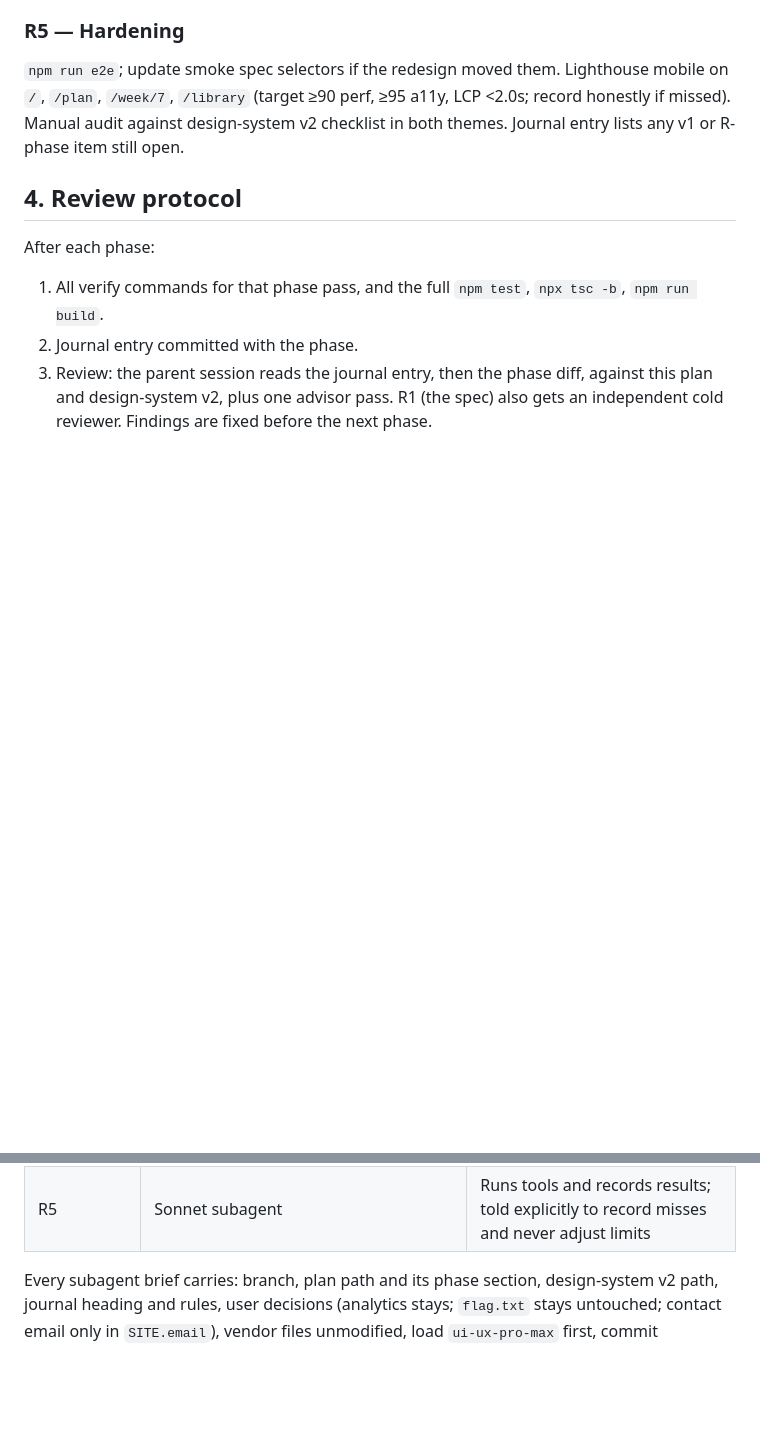
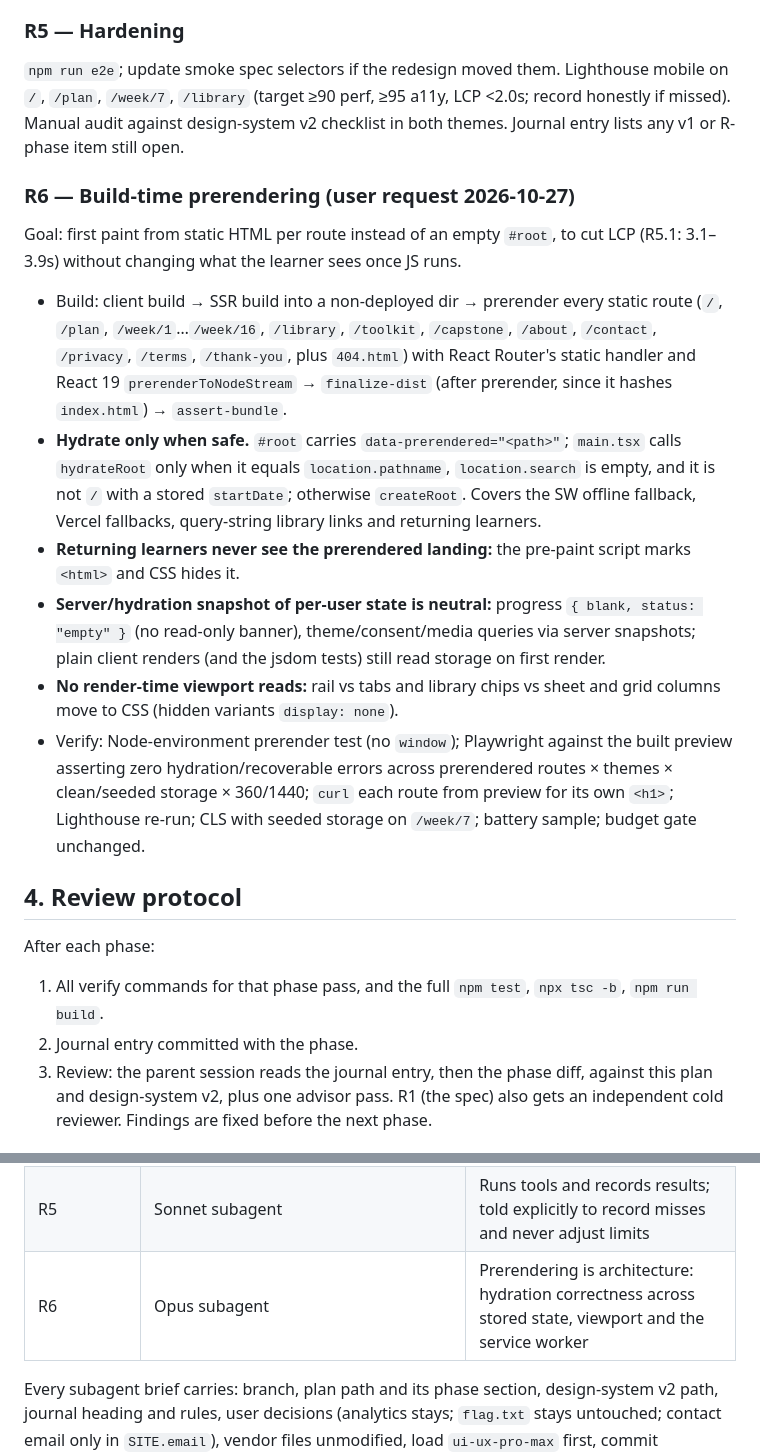
Before and after one commit to man-of-code/framebyframe, a Markdown page: docs/redesign-plan.md, 2 parts joined by grey strips. GitHub-like rendering; blank space fills up the shorter version.

Commit message:
docs: R6 build-time prerendering plan
Co-Authored-By: Claude Opus 5.5 <noreply@anthropic.com>

```diff
--- a/docs/redesign-plan.md
+++ b/docs/redesign-plan.md
@@ -128,6 +128,17 @@ Landing hero (animated aurora + playbill title + CRT canvas framed as a prosceni
 
 `npm run e2e`; update smoke spec selectors if the redesign moved them. Lighthouse mobile on `/`, `/plan`, `/week/7`, `/library` (target ≥90 perf, ≥95 a11y, LCP <2.0s; record honestly if missed). Manual audit against design-system v2 checklist in both themes. Journal entry lists any v1 or R-phase item still open.
 
+### R6 — Build-time prerendering (user request 2026-10-27)
+
+Goal: first paint from static HTML per route instead of an empty `#root`, to cut LCP (R5.1: 3.1–3.9s) without changing what the learner sees once JS runs.
+
+- Build: client build → SSR build into a non-deployed dir → prerender every static route (`/`, `/plan`, `/week/1`…`/week/16`, `/library`, `/toolkit`, `/capstone`, `/about`, `/contact`, `/privacy`, `/terms`, `/thank-you`, plus `404.html`) with React Router's static handler and React 19 `prerenderToNodeStream` → `finalize-dist` (after prerender, since it hashes `index.html`) → `assert-bundle`.
+- **Hydrate only when safe.** `#root` carries `data-prerendered="<path>"`; `main.tsx` calls `hydrateRoot` only when it equals `location.pathname`, `location.search` is empty, and it is not `/` with a stored `startDate`; otherwise `createRoot`. Covers the SW offline fallback, Vercel fallbacks, query-string library links and returning learners.
+- **Returning learners never see the prerendered landing:** the pre-paint script marks `<html>` and CSS hides it.
+- **Server/hydration snapshot of per-user state is neutral:** progress `{ blank, status: "empty" }` (no read-only banner), theme/consent/media queries via server snapshots; plain client renders (and the jsdom tests) still read storage on first render.
+- **No render-time viewport reads:** rail vs tabs and library chips vs sheet and grid columns move to CSS (hidden variants `display: none`).
+- Verify: Node-environment prerender test (no `window`); Playwright against the built preview asserting zero hydration/recoverable errors across prerendered routes × themes × clean/seeded storage × 360/1440; `curl` each route from preview for its own `<h1>`; Lighthouse re-run; CLS with seeded storage on `/week/7`; battery sample; budget gate unchanged.
+
 ## 4. Review protocol
 
 After each phase:
@@ -149,6 +160,7 @@ Chosen with the advisor, 2026-10-27. Phases run one at a time; they share one wo
 | R3 | Sonnet subagent | Large but mechanical application of the R1 surface map |
 | R4 | Opus subagent | Taste-heavy: hero composition, CRT framing without editing vendor files, poster, OG image, favicon |
 | R5 | Sonnet subagent | Runs tools and records results; told explicitly to record misses and never adjust limits |
+| R6 | Opus subagent | Prerendering is architecture: hydration correctness across stored state, viewport and the service worker |
 
 Every subagent brief carries: branch, plan path and its phase section, design-system v2 path, journal heading and rules, user decisions (analytics stays; `flag.txt` stays untouched; contact email only in `SITE.email`), vendor files unmodified, load `ui-ux-pro-max` first, commit attribution, no push.
 
```
